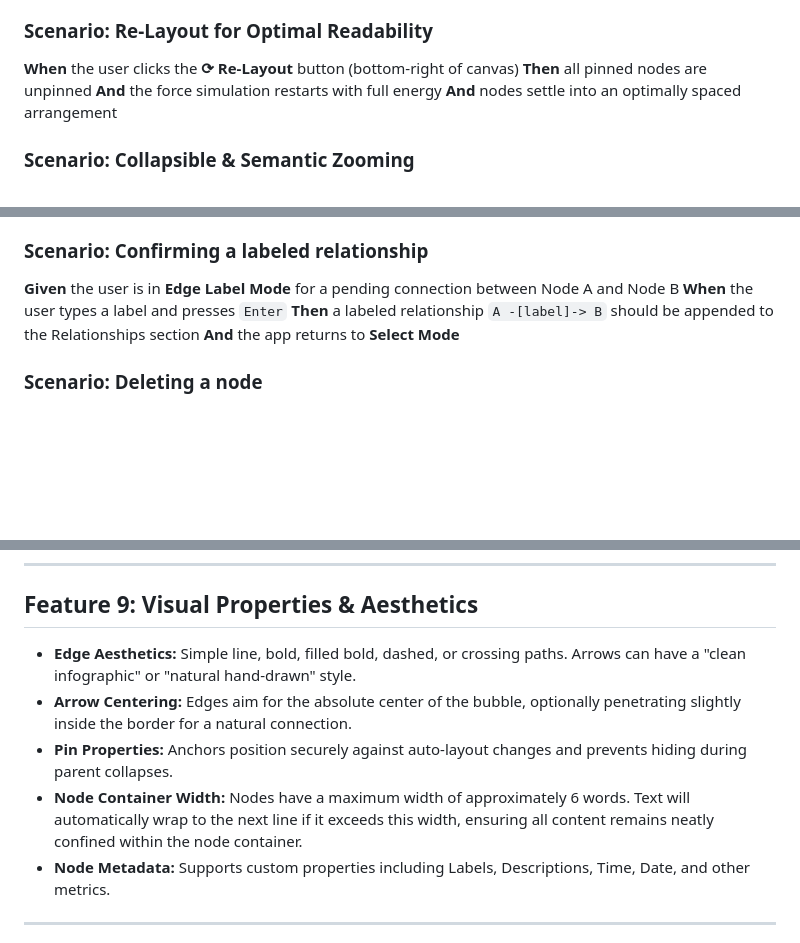
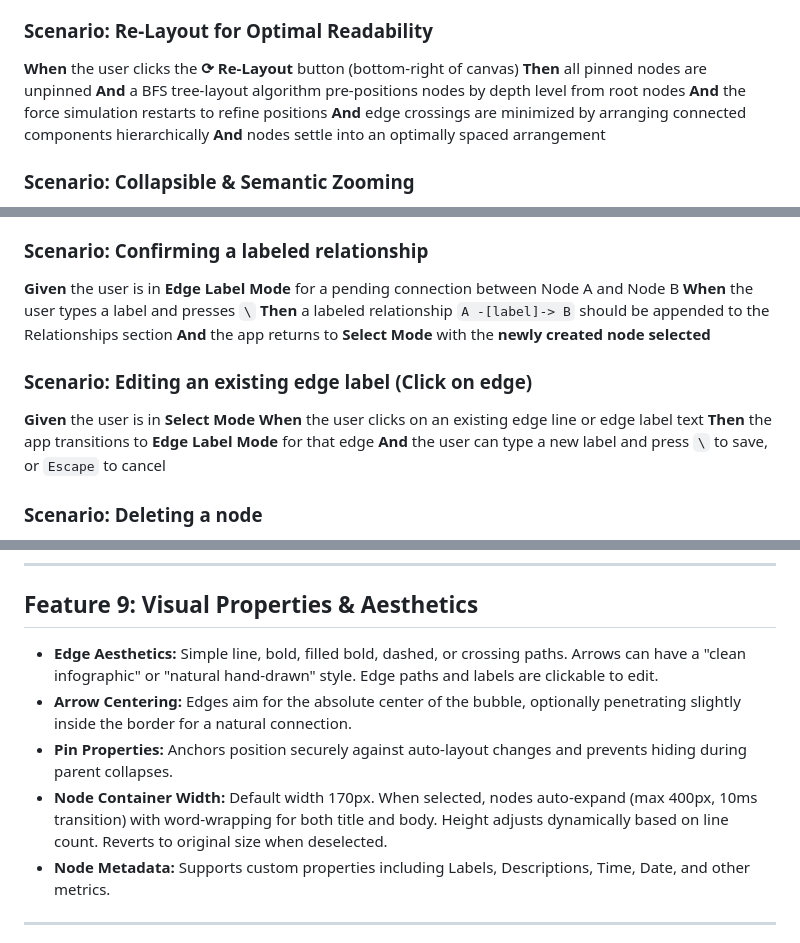
Before and after one commit to gitong/typestorming, a Markdown page: spec.md, 3 parts joined by grey strips. Rendered like a GitHub page; blank space fills up the shorter version.

Commit message:
docs: update spec.md to v0.2.7 with edge click edit, BFS re-layout, node auto-resize

```diff
--- a/spec.md
+++ b/spec.md
@@ -303,7 +303,9 @@ The canvas operates in one of three distinct modes. The current mode determines
 ### Scenario: Re-Layout for Optimal Readability
 **When** the user clicks the **⟳ Re-Layout** button (bottom-right of canvas)
 **Then** all pinned nodes are unpinned
-**And** the force simulation restarts with full energy
+**And** a BFS tree-layout algorithm pre-positions nodes by depth level from root nodes
+**And** the force simulation restarts to refine positions
+**And** edge crossings are minimized by arranging connected components hierarchically
 **And** nodes settle into an optimally spaced arrangement
 
 ### Scenario: Collapsible & Semantic Zooming
@@ -346,9 +348,16 @@ The canvas operates in one of three distinct modes. The current mode determines
 ### Scenario: Confirming a labeled relationship
 
 **Given** the user is in **Edge Label Mode** for a pending connection between Node A and Node B
-**When** the user types a label and presses `Enter`
+**When** the user types a label and presses `\`
 **Then** a labeled relationship `A -[label]-> B` should be appended to the Relationships section
-**And** the app returns to **Select Mode**
+**And** the app returns to **Select Mode** with the **newly created node selected**
+
+### Scenario: Editing an existing edge label (Click on edge)
+
+**Given** the user is in **Select Mode**
+**When** the user clicks on an existing edge line or edge label text
+**Then** the app transitions to **Edge Label Mode** for that edge
+**And** the user can type a new label and press `\` to save, or `Escape` to cancel
 
 ### Scenario: Deleting a node
 
@@ -430,10 +439,10 @@ The canvas operates in one of three distinct modes. The current mode determines
 
 ## Feature 9: Visual Properties & Aesthetics
 
-* **Edge Aesthetics:** Simple line, bold, filled bold, dashed, or crossing paths. Arrows can have a "clean infographic" or "natural hand-drawn" style.
+* **Edge Aesthetics:** Simple line, bold, filled bold, dashed, or crossing paths. Arrows can have a "clean infographic" or "natural hand-drawn" style. Edge paths and labels are clickable to edit.
 * **Arrow Centering:** Edges aim for the absolute center of the bubble, optionally penetrating slightly inside the border for a natural connection.
 * **Pin Properties:** Anchors position securely against auto-layout changes and prevents hiding during parent collapses.
-* **Node Container Width:** Nodes have a maximum width of approximately 6 words. Text will automatically wrap to the next line if it exceeds this width, ensuring all content remains neatly confined within the node container.
+* **Node Container Width:** Default width 170px. When selected, nodes auto-expand (max 400px, 10ms transition) with word-wrapping for both title and body. Height adjusts dynamically based on line count. Reverts to original size when deselected.
 * **Node Metadata:** Supports custom properties including Labels, Descriptions, Time, Date, and other metrics.
 
 ---
```
Also changed, not shown: other parts of spec.md (+1 -1 lines).
